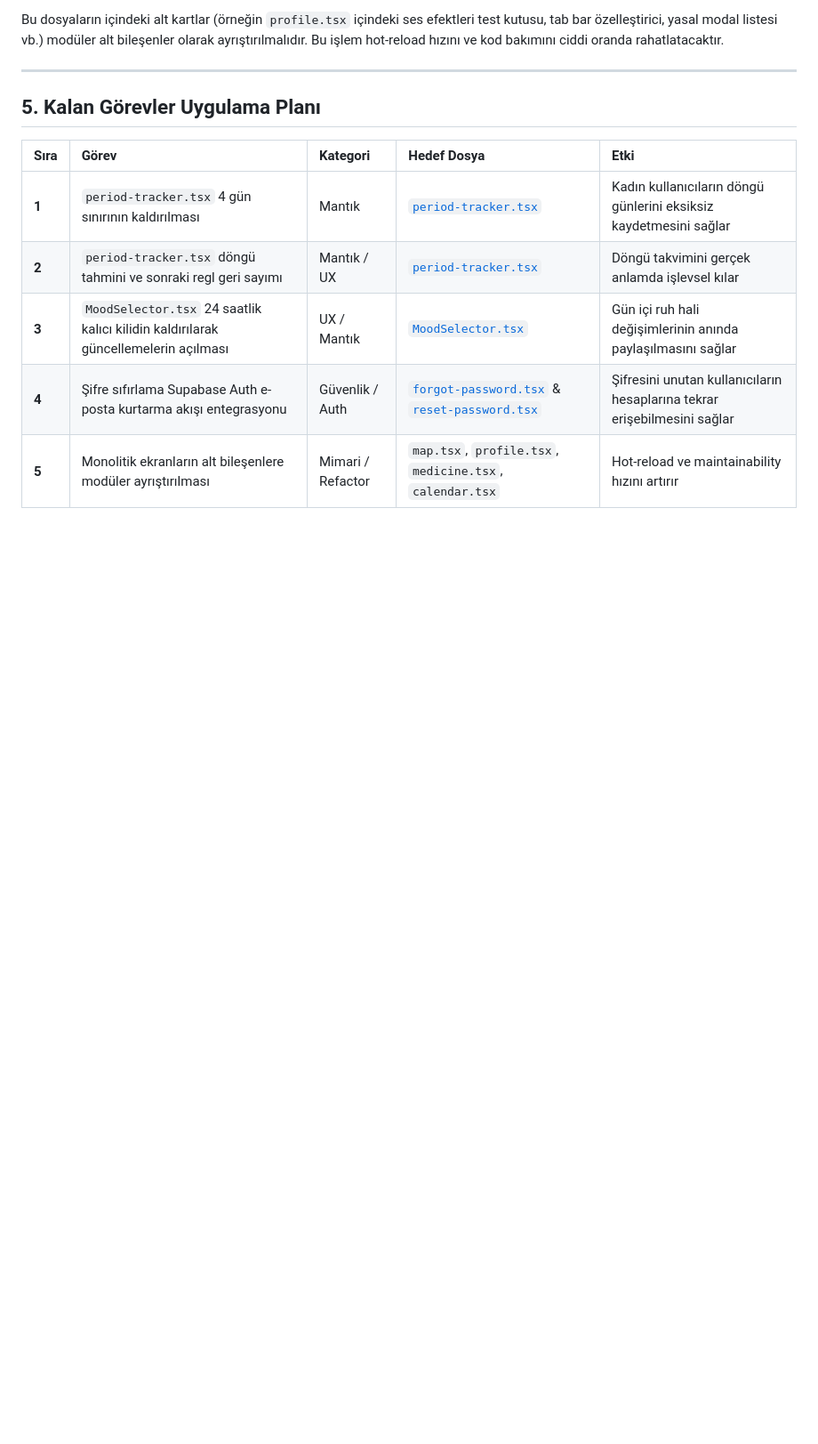
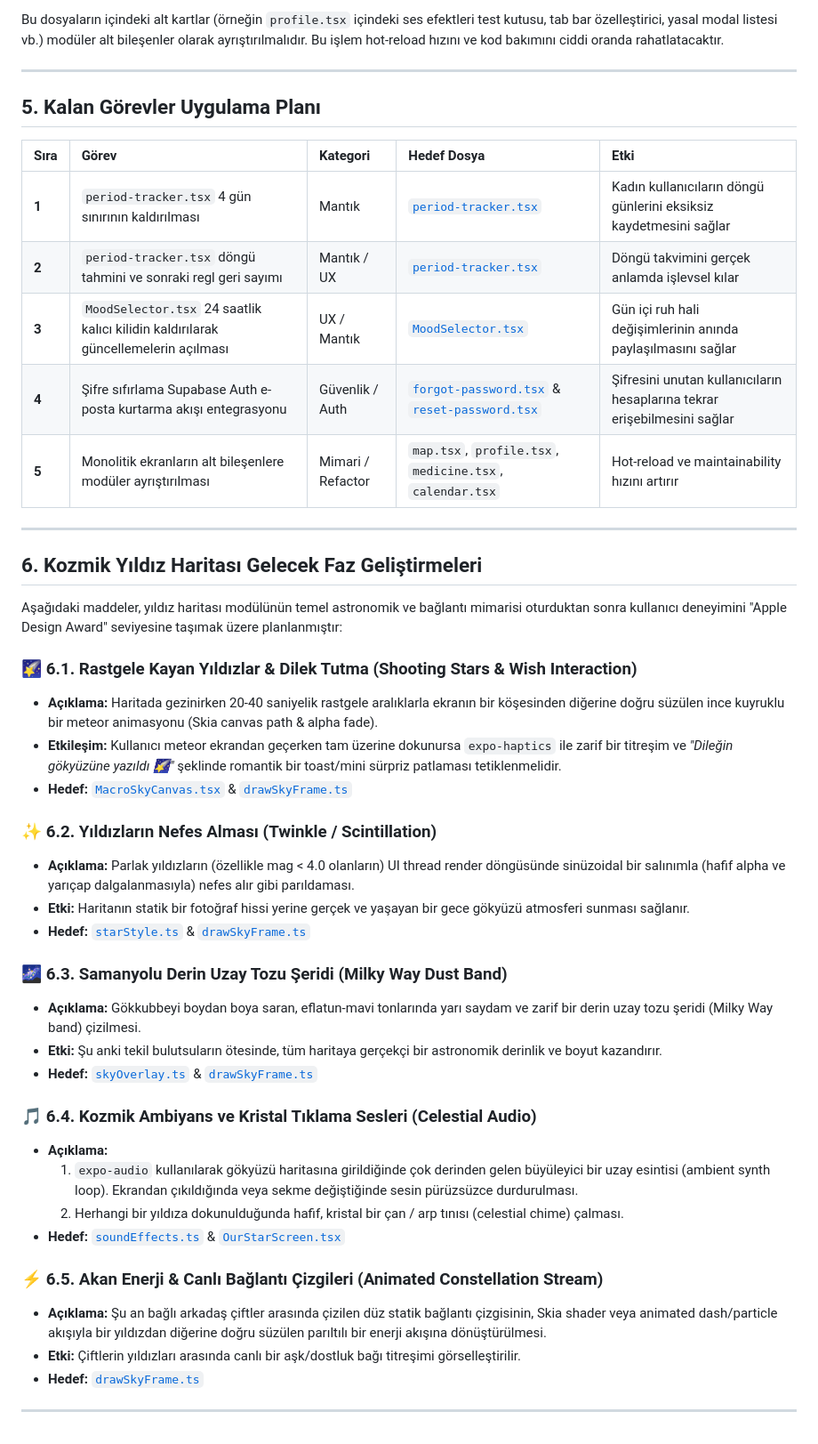
Before and after one commit to memirhantasci/couples-app-mobile, a Markdown page: PROJEDE_DUZENLENECEKLER.md, the part around the change. Shown at 89% size. GitHub-like rendering; blank space fills up the shorter version.

Commit message:
docs(roadmap): add future star map visual, audio and animation roadmap

```diff
--- a/PROJEDE_DUZENLENECEKLER.md
+++ b/PROJEDE_DUZENLENECEKLER.md
@@ -126,3 +126,37 @@ Bu dosyaların içindeki alt kartlar (örneğin `profile.tsx` içindeki ses efek
 | **3** | `MoodSelector.tsx` 24 saatlik kalıcı kilidin kaldırılarak güncellemelerin açılması | UX / Mantık | [`MoodSelector.tsx`](file:///c:/Users/ahmet/OneDrive/Masa%C3%BCst%C3%BC/couples-app-mobile/src/components/home/MoodSelector.tsx) | Gün içi ruh hali değişimlerinin anında paylaşılmasını sağlar |
 | **4** | Şifre sıfırlama Supabase Auth e-posta kurtarma akışı entegrasyonu | Güvenlik / Auth | [`forgot-password.tsx`](file:///c:/Users/ahmet/OneDrive/Masa%C3%BCst%C3%BC/couples-app-mobile/src/app/(auth)/forgot-password.tsx) & [`reset-password.tsx`](file:///c:/Users/ahmet/OneDrive/Masa%C3%BCst%C3%BC/couples-app-mobile/src/app/(auth)/reset-password.tsx) | Şifresini unutan kullanıcıların hesaplarına tekrar erişebilmesini sağlar |
 | **5** | Monolitik ekranların alt bileşenlere modüler ayrıştırılması | Mimari / Refactor | `map.tsx`, `profile.tsx`, `medicine.tsx`, `calendar.tsx` | Hot-reload ve maintainability hızını artırır |
+
+---
+
+## 6. Kozmik Yıldız Haritası Gelecek Faz Geliştirmeleri
+
+Aşağıdaki maddeler, yıldız haritası modülünün temel astronomik ve bağlantı mimarisi oturduktan sonra kullanıcı deneyimini "Apple Design Award" seviyesine taşımak üzere planlanmıştır:
+
+### 🌠 6.1. Rastgele Kayan Yıldızlar & Dilek Tutma (Shooting Stars & Wish Interaction)
+- **Açıklama:** Haritada gezinirken 20-40 saniyelik rastgele aralıklarla ekranın bir köşesinden diğerine doğru süzülen ince kuyruklu bir meteor animasyonu (Skia canvas path & alpha fade).
+- **Etkileşim:** Kullanıcı meteor ekrandan geçerken tam üzerine dokunursa `expo-haptics` ile zarif bir titreşim ve *"Dileğin gökyüzüne yazıldı 🌠"* şeklinde romantik bir toast/mini sürpriz patlaması tetiklenmelidir.
+- **Hedef:** [`MacroSkyCanvas.tsx`](file:///c:/Users/ahmet/OneDrive/Masa%C3%BCst%C3%BC/couples-app-mobile/src/modules/stars/canvas/MacroSkyCanvas.tsx) & [`drawSkyFrame.ts`](file:///c:/Users/ahmet/OneDrive/Masa%C3%BCst%C3%BC/couples-app-mobile/src/modules/stars/canvas/macro/drawSkyFrame.ts)
+
+### ✨ 6.2. Yıldızların Nefes Alması (Twinkle / Scintillation)
+- **Açıklama:** Parlak yıldızların (özellikle mag < 4.0 olanların) UI thread render döngüsünde sinüzoidal bir salınımla (hafif alpha ve yarıçap dalgalanmasıyla) nefes alır gibi parıldaması.
+- **Etki:** Haritanın statik bir fotoğraf hissi yerine gerçek ve yaşayan bir gece gökyüzü atmosferi sunması sağlanır.
+- **Hedef:** [`starStyle.ts`](file:///c:/Users/ahmet/OneDrive/Masa%C3%BCst%C3%BC/couples-app-mobile/src/modules/stars/canvas/macro/starStyle.ts) & [`drawSkyFrame.ts`](file:///c:/Users/ahmet/OneDrive/Masa%C3%BCst%C3%BC/couples-app-mobile/src/modules/stars/canvas/macro/drawSkyFrame.ts)
+
+### 🌌 6.3. Samanyolu Derin Uzay Tozu Şeridi (Milky Way Dust Band)
+- **Açıklama:** Gökkubbeyi boydan boya saran, eflatun-mavi tonlarında yarı saydam ve zarif bir derin uzay tozu şeridi (Milky Way band) çizilmesi.
+- **Etki:** Şu anki tekil bulutsuların ötesinde, tüm haritaya gerçekçi bir astronomik derinlik ve boyut kazandırır.
+- **Hedef:** [`skyOverlay.ts`](file:///c:/Users/ahmet/OneDrive/Masa%C3%BCst%C3%BC/couples-app-mobile/src/modules/stars/canvas/macro/skyOverlay.ts) & [`drawSkyFrame.ts`](file:///c:/Users/ahmet/OneDrive/Masa%C3%BCst%C3%BC/couples-app-mobile/src/modules/stars/canvas/macro/drawSkyFrame.ts)
+
+### 🎵 6.4. Kozmik Ambiyans ve Kristal Tıklama Sesleri (Celestial Audio)
+- **Açıklama:**
+  1. `expo-audio` kullanılarak gökyüzü haritasına girildiğinde çok derinden gelen büyüleyici bir uzay esintisi (ambient synth loop). Ekrandan çıkıldığında veya sekme değiştiğinde sesin pürüzsüzce durdurulması.
+  2. Herhangi bir yıldıza dokunulduğunda hafif, kristal bir çan / arp tınısı (celestial chime) çalması.
+- **Hedef:** [`soundEffects.ts`](file:///c:/Users/ahmet/OneDrive/Masa%C3%BCst%C3%BC/couples-app-mobile/src/lib/soundEffects.ts) & [`OurStarScreen.tsx`](file:///c:/Users/ahmet/OneDrive/Masa%C3%BCst%C3%BC/couples-app-mobile/src/modules/stars/components/OurStarScreen.tsx)
+
+### ⚡ 6.5. Akan Enerji & Canlı Bağlantı Çizgileri (Animated Constellation Stream)
+- **Açıklama:** Şu an bağlı arkadaş çiftler arasında çizilen düz statik bağlantı çizgisinin, Skia shader veya animated dash/particle akışıyla bir yıldızdan diğerine doğru süzülen parıltılı bir enerji akışına dönüştürülmesi.
+- **Etki:** Çiftlerin yıldızları arasında canlı bir aşk/dostluk bağı titreşimi görselleştirilir.
+- **Hedef:** [`drawSkyFrame.ts`](file:///c:/Users/ahmet/OneDrive/Masa%C3%BCst%C3%BC/couples-app-mobile/src/modules/stars/canvas/macro/drawSkyFrame.ts)
+
+---
```
